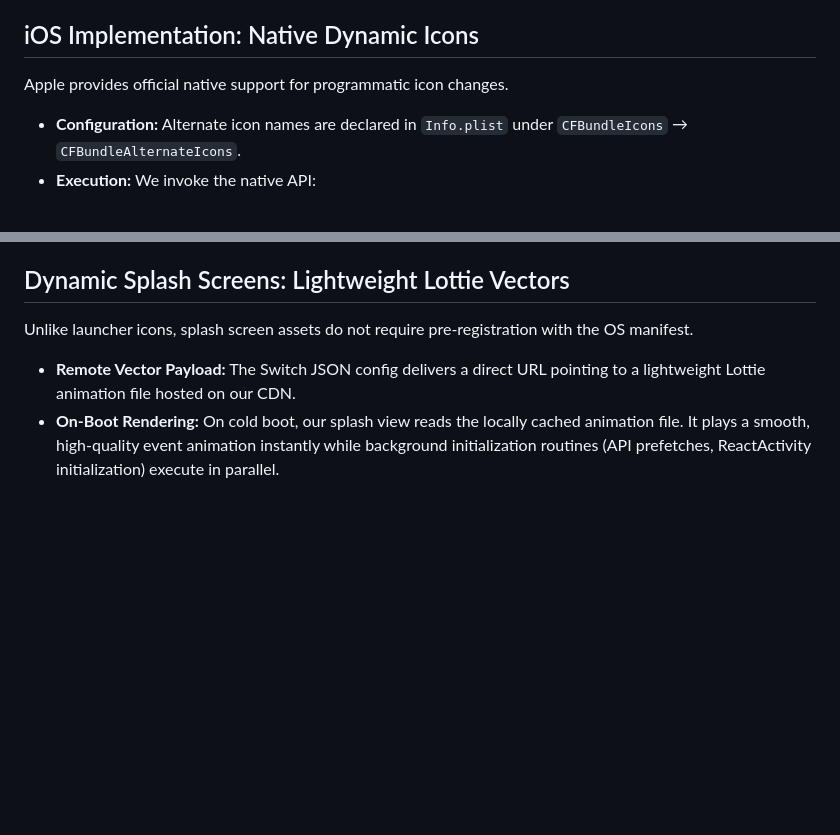
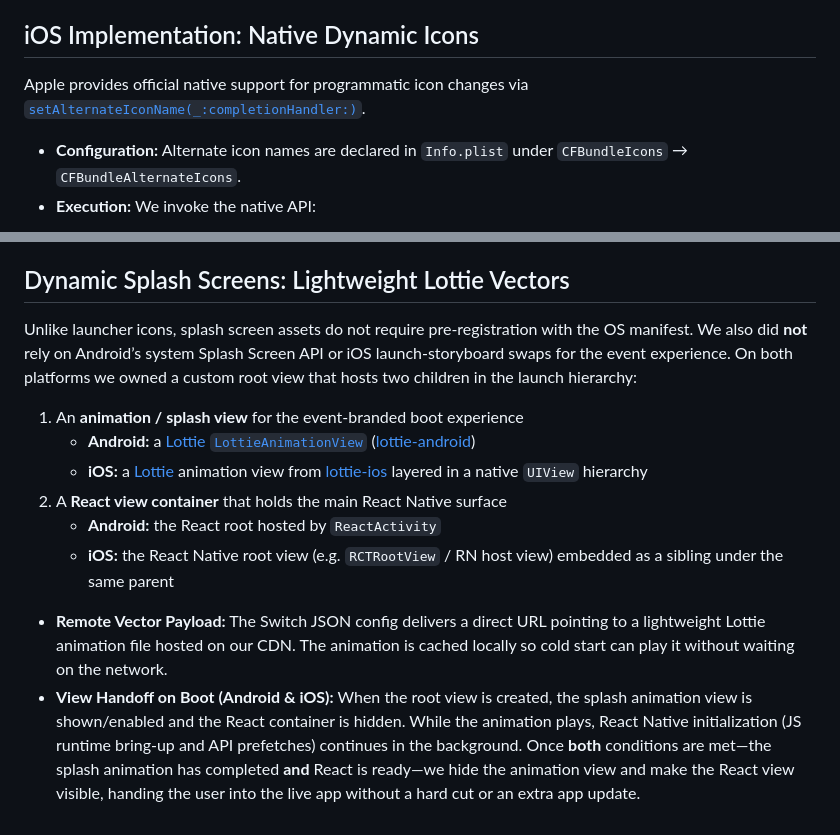
Before and after one commit to Rottenblasters/Personal-Blog, a Markdown page: projects/AppIcon.md, 2 parts joined by grey strips. Rendered like a GitHub page; blank space fills up the shorter version.

Commit message:
update app icon

```diff
--- a/projects/AppIcon.md
+++ b/projects/AppIcon.md
@@ -26,7 +26,7 @@ Once cached, the app evaluates whether an icon or splash transition is required.
 
 ## iOS Implementation: Native Dynamic Icons
 
-Apple provides official native support for programmatic icon changes.
+Apple provides official native support for programmatic icon changes via [`setAlternateIconName(_:completionHandler:)`](https://developer.apple.com/documentation/uikit/uiapplication/setalternateiconname(_:completionhandler:)).
 
 - **Configuration:** Alternate icon names are declared in `Info.plist` under `CFBundleIcons` → `CFBundleAlternateIcons`.
 - **Execution:** We invoke the native API:
@@ -130,7 +130,14 @@ When we introduced Activity Aliases, this decoding and routing flow broke in two
 
 ## Dynamic Splash Screens: Lightweight Lottie Vectors
 
-Unlike launcher icons, splash screen assets do not require pre-registration with the OS manifest.
+Unlike launcher icons, splash screen assets do not require pre-registration with the OS manifest. We also did **not** rely on Android’s system Splash Screen API or iOS launch-storyboard swaps for the event experience. On both platforms we owned a custom root view that hosts two children in the launch hierarchy:
 
-- **Remote Vector Payload:** The Switch JSON config delivers a direct URL pointing to a lightweight Lottie animation file hosted on our CDN.
-- **On-Boot Rendering:** On cold boot, our splash view reads the locally cached animation file. It plays a smooth, high-quality event animation instantly while background initialization routines (API prefetches, ReactActivity initialization) execute in parallel.
+1. An **animation / splash view** for the event-branded boot experience
+   - **Android:** a [Lottie](https://airbnb.io/lottie/) [`LottieAnimationView`](https://github.com/airbnb/lottie-android) ([lottie-android](https://github.com/airbnb/lottie-android))
+   - **iOS:** a [Lottie](https://airbnb.io/lottie/) animation view from [lottie-ios](https://github.com/airbnb/lottie-ios) layered in a native `UIView` hierarchy
+2. A **React view container** that holds the main React Native surface
+   - **Android:** the React root hosted by `ReactActivity`
+   - **iOS:** the React Native root view (e.g. `RCTRootView` / RN host view) embedded as a sibling under the same parent
+
+- **Remote Vector Payload:** The Switch JSON config delivers a direct URL pointing to a lightweight Lottie animation file hosted on our CDN. The animation is cached locally so cold start can play it without waiting on the network.
+- **View Handoff on Boot (Android & iOS):** When the root view is created, the splash animation view is shown/enabled and the React container is hidden. While the animation plays, React Native initialization (JS runtime bring-up and API prefetches) continues in the background. Once **both** conditions are met—the splash animation has completed **and** React is ready—we hide the animation view and make the React view visible, handing the user into the live app without a hard cut or an extra app update.
```
